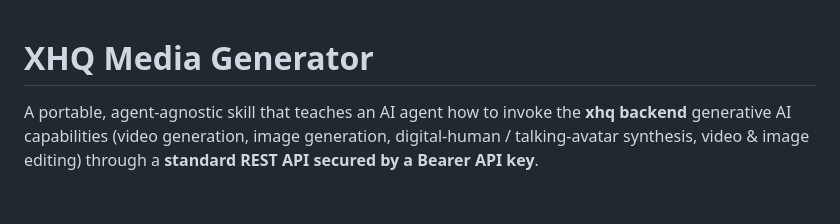
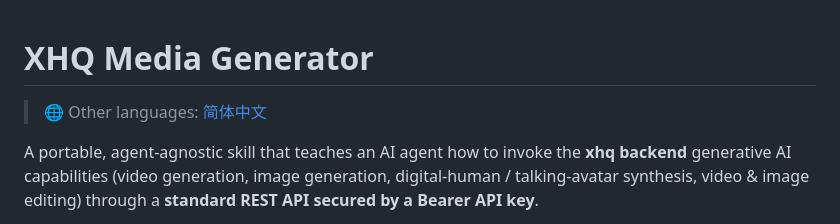
Before and after one commit to xiaohongque/xhq-skill-media-generator, a Markdown page: README.md, the part around the change. Rendered like a GitHub page; blank space fills up the shorter version.

Commit message:
docs: add cross-language links to README files

```diff
--- a/README.md
+++ b/README.md
@@ -1,4 +1,6 @@
 # XHQ Media Generator
+
+> 🌐 Other languages: [简体中文](./README.zh-CN.md)
 
 A portable, agent-agnostic skill that teaches an AI agent how to invoke the
 **xhq backend** generative AI capabilities (video generation, image generation,
```
Also changed, not shown: README.zh-CN.md (+2 -0 lines).
